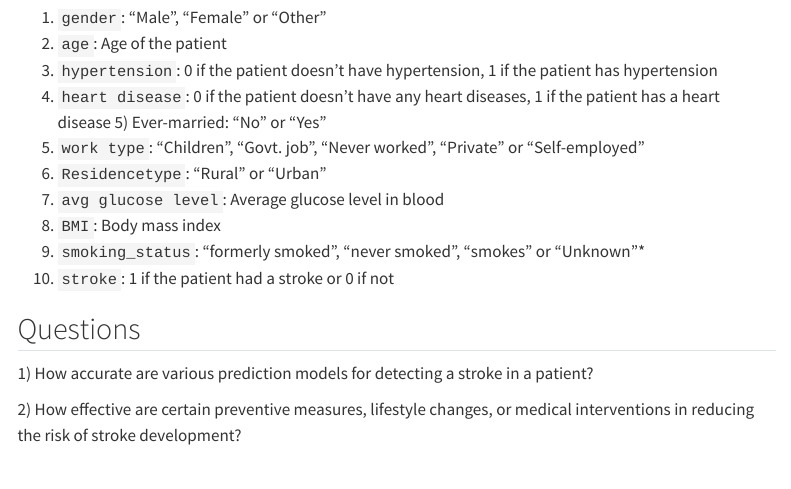
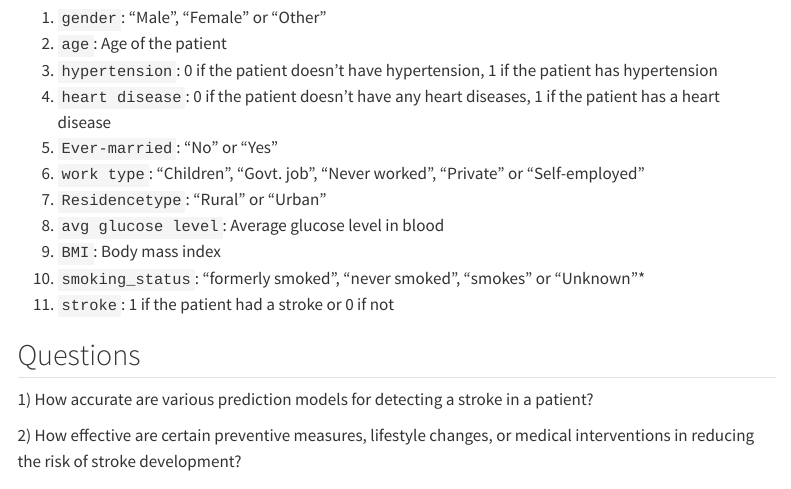
Before and after one commit to INFO-523-Exercises/project-final-Data-Diggers, a Quarto document (proposal.qmd): the page in a window 1100 px wide, from 730 px down. Rendered offline with R 4.5, knitr and Pandoc in place of Quarto, with nearby package versions; menus at the side of the page are left out.

Commit message:
updated attribute info in proposal

```diff
--- a/proposal.qmd
+++ b/proposal.qmd
@@ -34,13 +34,14 @@ We selected the "Brain Stroke Dataset" for its comprehensiveness and relevance t
 1)  `gender`: "Male", "Female" or "Other"
 2)  `age`: Age of the patient
 3)  `hypertension`: 0 if the patient doesn't have hypertension, 1 if the patient has hypertension
-4)  `heart disease`: 0 if the patient doesn't have any heart diseases, 1 if the patient has a heart disease 5) Ever-married: "No" or "Yes"
-5)  `work type`: "Children", "Govt. job", "Never worked", "Private" or "Self-employed"
-6)  `Residencetype`: "Rural" or "Urban"
-7)  `avg glucose level`: Average glucose level in blood
-8)  `BMI`: Body mass index
-9)  `smoking_status`: "formerly smoked", "never smoked", "smokes" or "Unknown"\*
-10) `stroke`: 1 if the patient had a stroke or 0 if not
+4)  `heart disease`: 0 if the patient doesn't have any heart diseases, 1 if the patient has a heart disease
+5)  `Ever-married`: "No" or "Yes"
+6)  `work type`: "Children", "Govt. job", "Never worked", "Private" or "Self-employed"
+7)  `Residencetype`: "Rural" or "Urban"
+8)  `avg glucose level`: Average glucose level in blood
+9)  `BMI`: Body mass index
+10)  `smoking_status`: "formerly smoked", "never smoked", "smokes" or "Unknown"\*
+11) `stroke`: 1 if the patient had a stroke or 0 if not
 
 ## Questions
 
```
